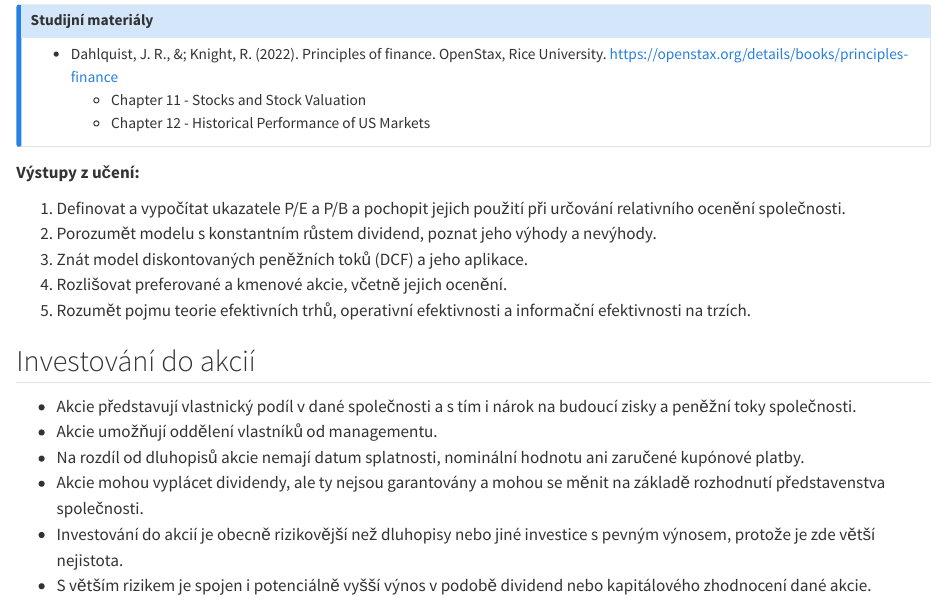
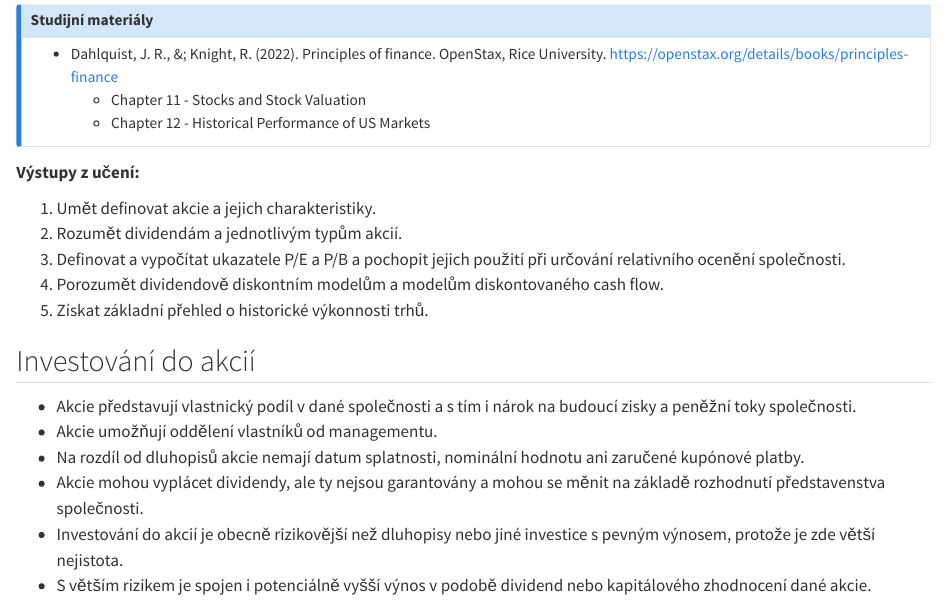
Before and after one commit to tomasplihal/principles_of_finance, a Quarto document (week_05.qmd): the page in a window 1100 px wide, from 70 px down. Rendered offline with R 4.5, knitr and Pandoc in place of Quarto, with nearby package versions.

Commit message:
Adjust learning goals in week 05

```diff
--- a/week_05.qmd
+++ b/week_05.qmd
@@ -11,13 +11,12 @@ University. <https://openstax.org/details/books/principles-finance>
 
 **Výstupy z učení:**
 
-1. Definovat a vypočítat ukazatele P/E a P/B a pochopit jejich použití při určování
+1. Umět definovat akcie a jejich charakteristiky.
+2. Rozumět dividendám a jednotlivým typům akcií.
+3. Definovat a vypočítat ukazatele P/E a P/B a pochopit jejich použití při určování
 relativního ocenění společnosti.
-2. Porozumět modelu s konstantním růstem dividend, poznat jeho výhody a nevýhody.
-3. Znát model diskontovaných peněžních toků (DCF) a jeho aplikace.
-4. Rozlišovat preferované a kmenové akcie, včetně jejich ocenění.
-5. Rozumět pojmu teorie efektivních trhů, operativní efektivnosti a informační
-efektivnosti na trzích.
+4. Porozumět dividendově diskontním modelům a modelům diskontovaného cash flow.
+5. Získat základní přehled o historické výkonnosti trhů.
 
 ## Investování do akcií
 
```
